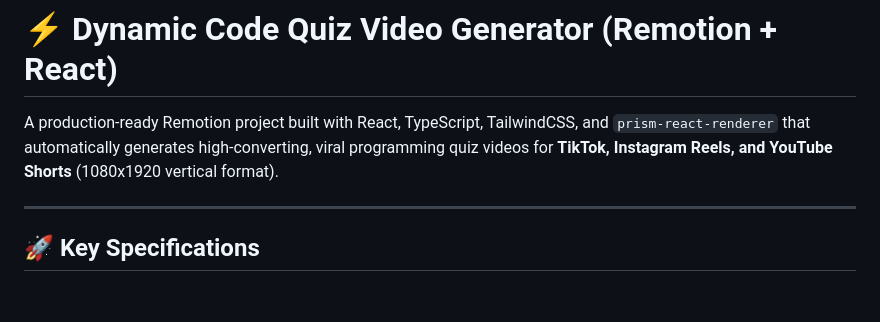
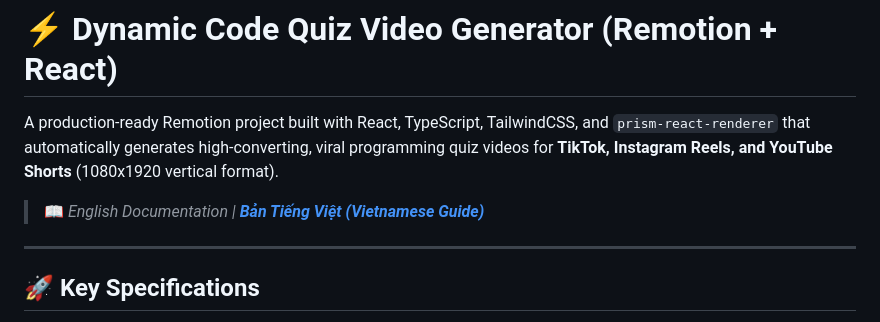
Before and after one commit to Ngocminh2609/Code_Video_Quizz, a Markdown page: README.md, the part around the change. GitHub-like rendering; blank space fills up the shorter version.

Commit message:
docs: add comprehensive Vietnamese guide in README_VI.md

```diff
--- a/README.md
+++ b/README.md
@@ -1,6 +1,8 @@
 # ⚡ Dynamic Code Quiz Video Generator (Remotion + React)
 
 A production-ready Remotion project built with React, TypeScript, TailwindCSS, and `prism-react-renderer` that automatically generates high-converting, viral programming quiz videos for **TikTok, Instagram Reels, and YouTube Shorts** (1080x1920 vertical format).
+
+> 📖 *English Documentation | [**Bản Tiếng Việt (Vietnamese Guide)**](README_VI.md)*
 
 ---
 
```
Also changed, not shown: README_VI.md (added, +229 -0 lines).
